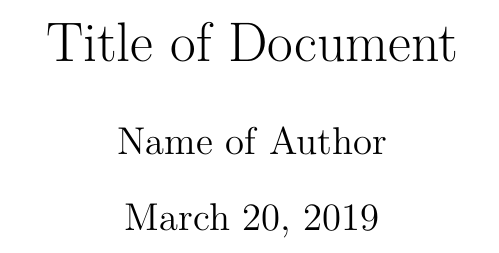
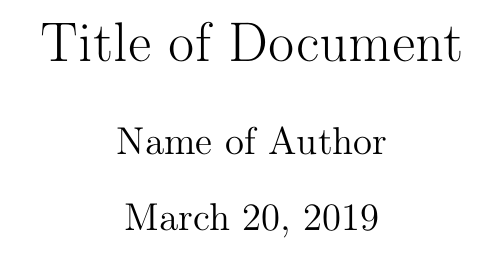
Before and after one commit to haraldschilly/sci-toolbox-binder, a LaTeX document (latex/latex.tex): part of the page, cut so that both start at the same text. Compiled offline with pdfLaTeX.

Commit message:
latex: even less to be minimal enough

```diff
--- a/latex/latex.tex
+++ b/latex/latex.tex
@@ -2,9 +2,6 @@
 
 \usepackage[T1]{fontenc}
 \usepackage[utf8]{inputenc}
-\usepackage{lmodern}
-
-\usepackage{hyperref}
 
 \title{Title of Document}
 \author{Name of Author}
```
